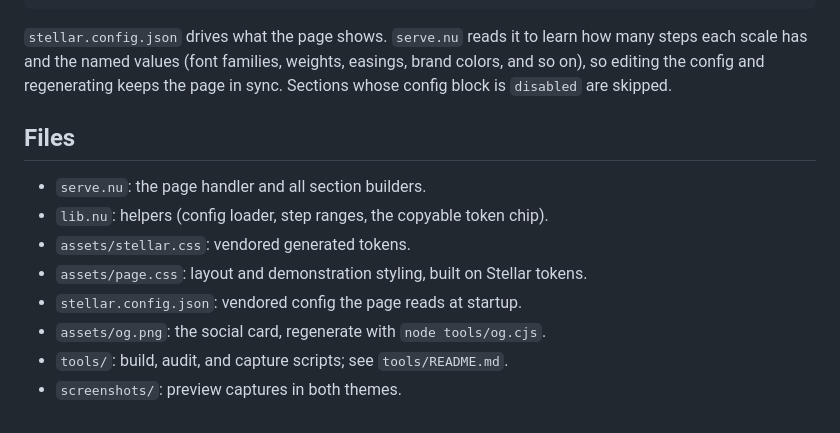
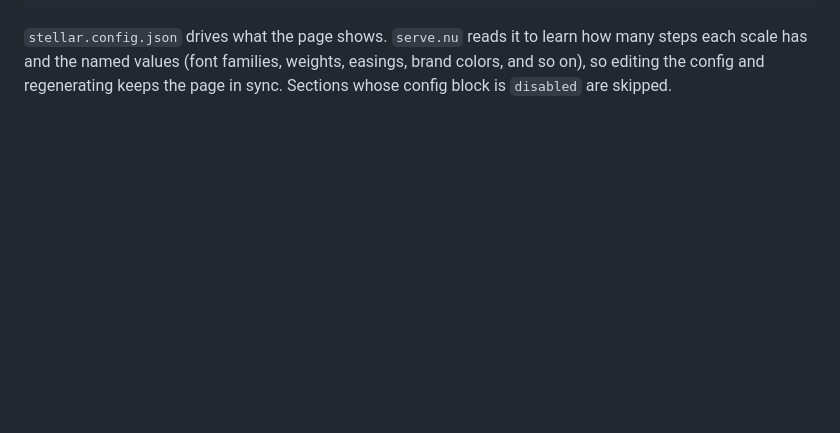
Before and after one commit to cablehead/understand-stellar, a Markdown page: README.md, the part around the change. Rendered like a GitHub page; blank space fills up the shorter version.

Commit message:
docs: drop Files section from README

```diff
--- a/README.md
+++ b/README.md
@@ -90,14 +90,3 @@ rm -rf css stellar.key
 how many steps each scale has and the named values (font families, weights,
 easings, brand colors, and so on), so editing the config and regenerating keeps
 the page in sync. Sections whose config block is `disabled` are skipped.
-
-## Files
-
-- `serve.nu`: the page handler and all section builders.
-- `lib.nu`: helpers (config loader, step ranges, the copyable token chip).
-- `assets/stellar.css`: vendored generated tokens.
-- `assets/page.css`: layout and demonstration styling, built on Stellar tokens.
-- `stellar.config.json`: vendored config the page reads at startup.
-- `assets/og.png`: the social card, regenerate with `node tools/og.cjs`.
-- `tools/`: build, audit, and capture scripts; see `tools/README.md`.
-- `screenshots/`: preview captures in both themes.
```
